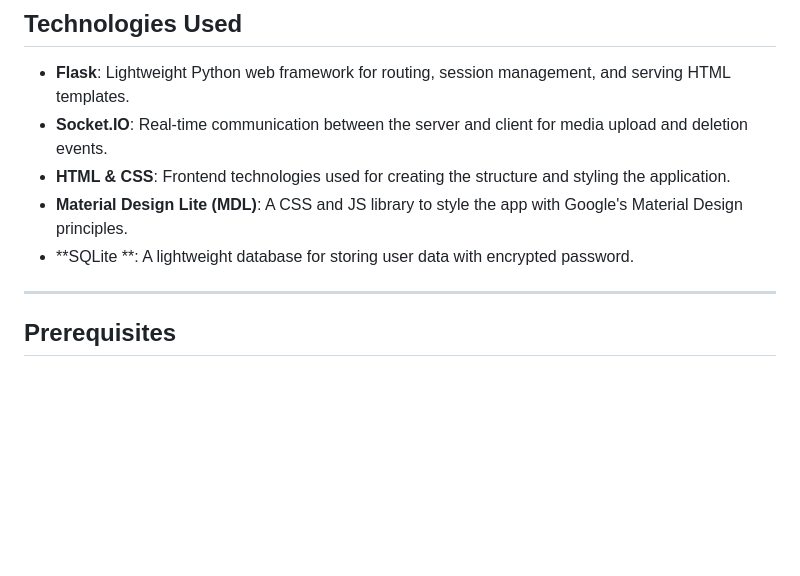
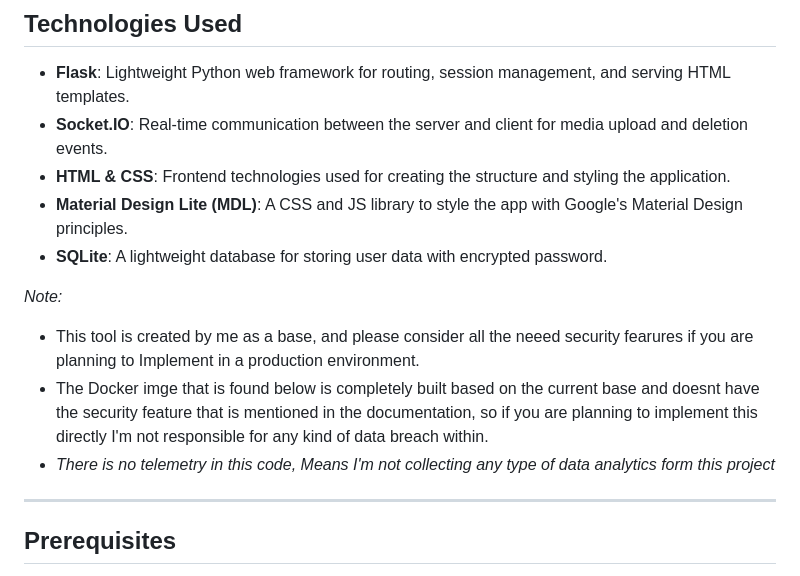
Before and after one commit to DotDev-Sudo/dashboard_v2, a Markdown page: README.md, the part around the change. GitHub-like rendering; blank space fills up the shorter version.

```diff
--- a/README.md
+++ b/README.md
@@ -42,8 +42,13 @@ https://docs.google.com/document/d/1llskI_pduFzKKmNElugKcvaIfTrzwn_D44rDwqAzC58/
 - **Socket.IO**: Real-time communication between the server and client for media upload and deletion events.
 - **HTML & CSS**: Frontend technologies used for creating the structure and styling the application.
 - **Material Design Lite (MDL)**: A CSS and JS library to style the app with Google's Material Design principles.
-- **SQLite **: A lightweight database for storing user data with encrypted password.
+- **SQLite**: A lightweight database for storing user data with encrypted password.
 
+
+*Note:*
+* This tool is created by me as a base, and please consider all the neeed security fearures if you are planning to Implement in a production environment.
+* The Docker imge that is found below is completely built based on the current base and doesnt have the security feature that is mentioned in the documentation, so if you are planning to implement this directly I'm not responsible for any kind of data breach within.
+* *There is no telemetry in this code, Means I'm not collecting any type of data analytics form this project*
 ---
 
 ## Prerequisites
```
